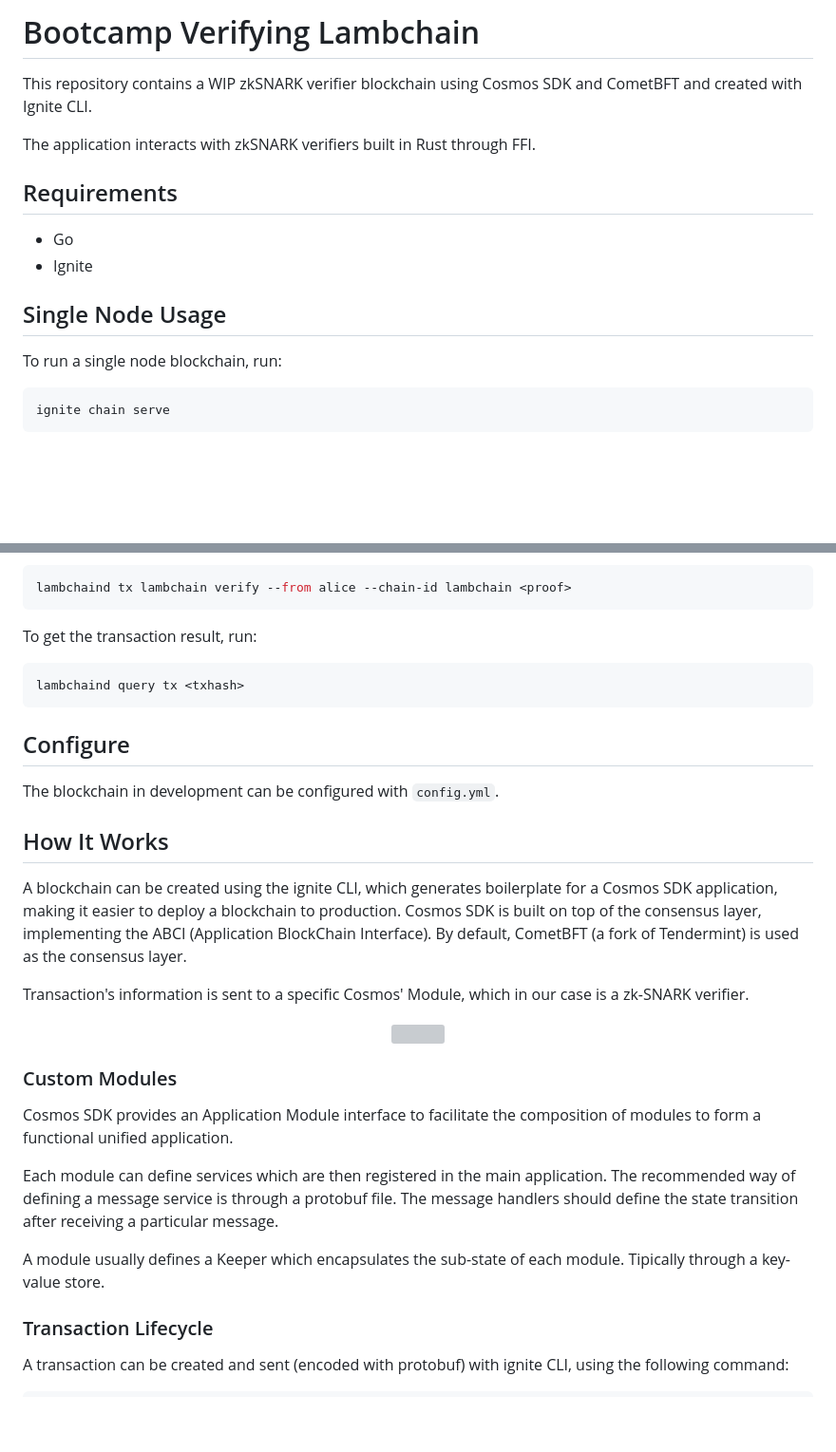
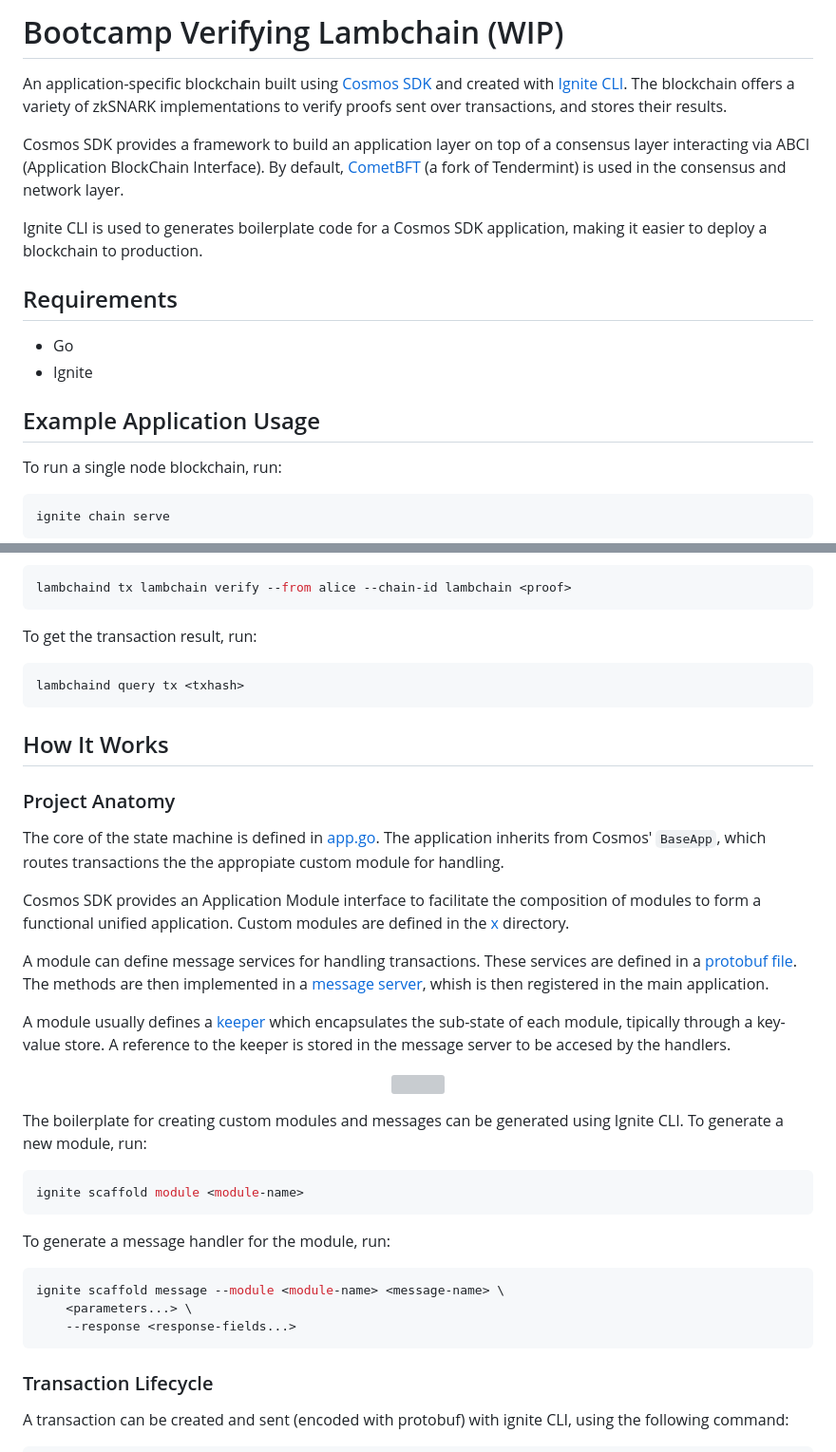
Before and after one commit to eminmtas/aligned_layer_tendermint, a Markdown page: README.md, 2 parts joined by grey strips. Shown: that part at 95% size. Rendered like a GitHub page; blank space fills up the shorter version; grey boxes are pictures that could not be loaded.

````diff
--- a/README.md
+++ b/README.md
@@ -1,15 +1,17 @@
-# Bootcamp Verifying Lambchain
+# Bootcamp Verifying Lambchain (WIP)
 
-This repository contains a WIP zkSNARK verifier blockchain using Cosmos SDK and CometBFT and created with Ignite CLI.
+An application-specific blockchain built using [Cosmos SDK](https://docs.cosmos.network/) and created with [Ignite CLI](https://ignite.com/). The blockchain offers a variety of zkSNARK implementations to verify proofs sent over transactions, and stores their results.
 
-The application interacts with zkSNARK verifiers built in Rust through FFI.
+Cosmos SDK provides a framework to build an application layer on top of a consensus layer interacting via ABCI (Application BlockChain Interface). By default, [CometBFT](https://cometbft.com/) (a fork of Tendermint) is used in the consensus and network layer.
+
+Ignite CLI is used to generates boilerplate code for a Cosmos SDK application, making it easier to deploy a blockchain to production.
 
 ## Requirements
 
 - Go
 - Ignite
 
-## Single Node Usage
+## Example Application Usage
 
 To run a single node blockchain, run:
 
@@ -31,29 +33,35 @@ To get the transaction result, run:
 lambchaind query tx <txhash>
 ```
 
-## Configure
-
-The blockchain in development can be configured with `config.yml`.
-
 ## How It Works
 
-A blockchain can be created using the ignite CLI, which generates boilerplate for a Cosmos SDK application, making it easier to deploy a blockchain to production. Cosmos SDK is built on top of the consensus layer, implementing the ABCI (Application BlockChain Interface). By default, CometBFT (a fork of Tendermint) is used as the consensus layer.
+### Project Anatomy
 
-Transaction's information is sent to a specific Cosmos' Module, which in our case is a zk-SNARK verifier.
+The core of the state machine is defined in [app.go](https://github.com/lambdaclass/lambchain/blob/main/app/app.go). The application inherits from Cosmos' `BaseApp`, which routes transactions the the appropiate custom module for handling.
+
+Cosmos SDK provides an Application Module interface to facilitate the composition of modules to form a functional unified application. Custom modules are defined in the [x](https://github.com/lambdaclass/lambchain/blob/main/x/) directory.
+
+A module can define message services for handling transactions. These services are defined in a [protobuf file](https://github.com/lambdaclass/lambchain/blob/main/proto/lambchain/lambchain/tx.proto). The methods are then implemented in a [message server](https://github.com/lambdaclass/lambchain/blob/main/x/lambchain/keeper/msg_server.go), whish is then registered in the main application.
+
+A module usually defines a [keeper](https://github.com/lambdaclass/lambchain/blob/main/x/lambchain/keeper/keeper.go) which encapsulates the sub-state of each module, tipically through a key-value store. A reference to the keeper is stored in the message server to be accesed by the handlers.
 
 <p align="center">
   <img src="imgs/Diagram_Cosmos.svg">
 </p>
 
-### Custom Modules
+The boilerplate for creating custom modules and messages can be generated using Ignite CLI. To generate a new module, run:
 
-Cosmos SDK provides an Application Module interface to facilitate the composition of modules to form a functional unified application.
+```sh
+ignite scaffold module <module-name>
+```
 
-Each module can define services which are then registered in the main application. The recommended way of defining a message service is through a protobuf file. The message handlers should define the state transition after receiving a
-particular message.
+To generate a message handler for the module, run:
 
-A module usually defines a Keeper which encapsulates the sub-state of each
-module. Tipically through a key-value store.
+```sh
+ignite scaffold message --module <module-name> <message-name> \
+    <parameters...> \
+    --response <response-fields...>
+```
 
 
 ### Transaction Lifecycle
````
